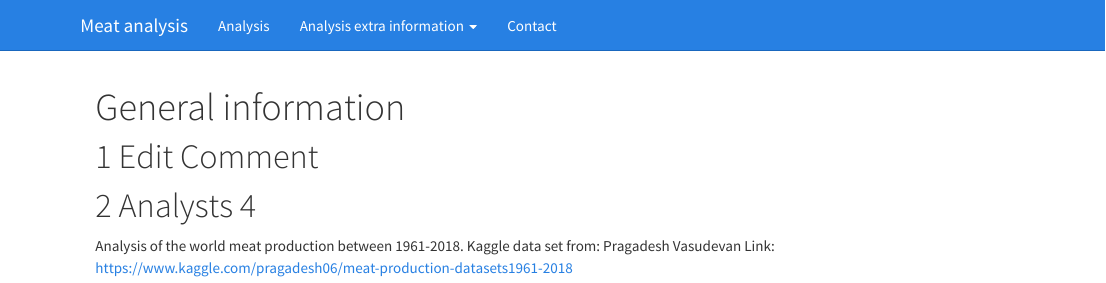
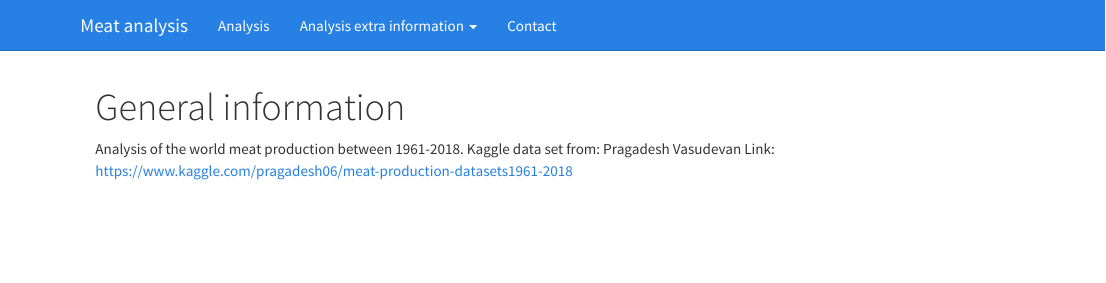
Before and after one commit to Ricardo-BarMa/meat-analysis, an R Markdown document (index.rmd): the page in a window 1100 px wide, from its top. Rendered offline with R 4.5, knitr and Pandoc, with nearby package versions.

Commit message:
Deleted comment

```diff
--- a/index.rmd
+++ b/index.rmd
@@ -5,6 +5,4 @@ output:
     toc: FALSE
 ---
 
-# Edit Comment
-# Analysts 4
 Analysis of the world meat production between 1961-2018. Kaggle data set from: Pragadesh Vasudevan Link: https://www.kaggle.com/pragadesh06/meat-production-datasets1961-2018
```
